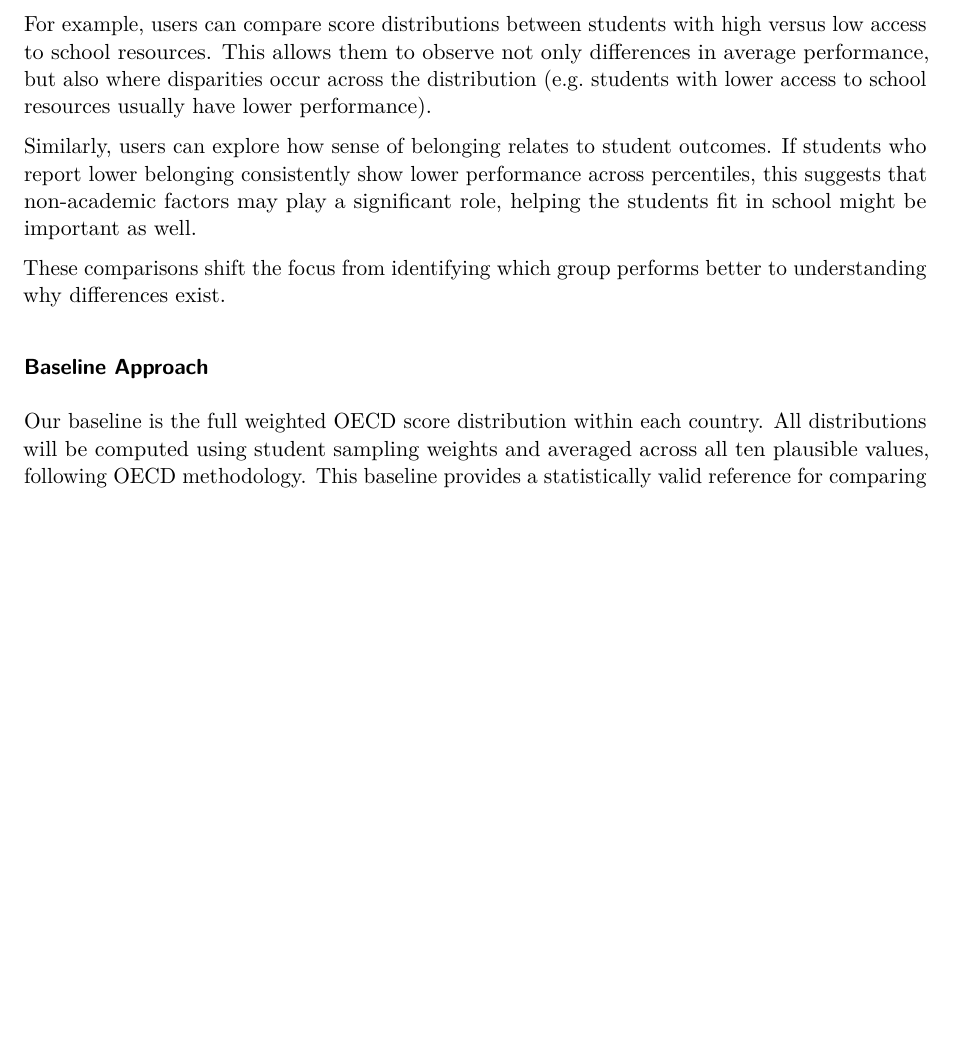
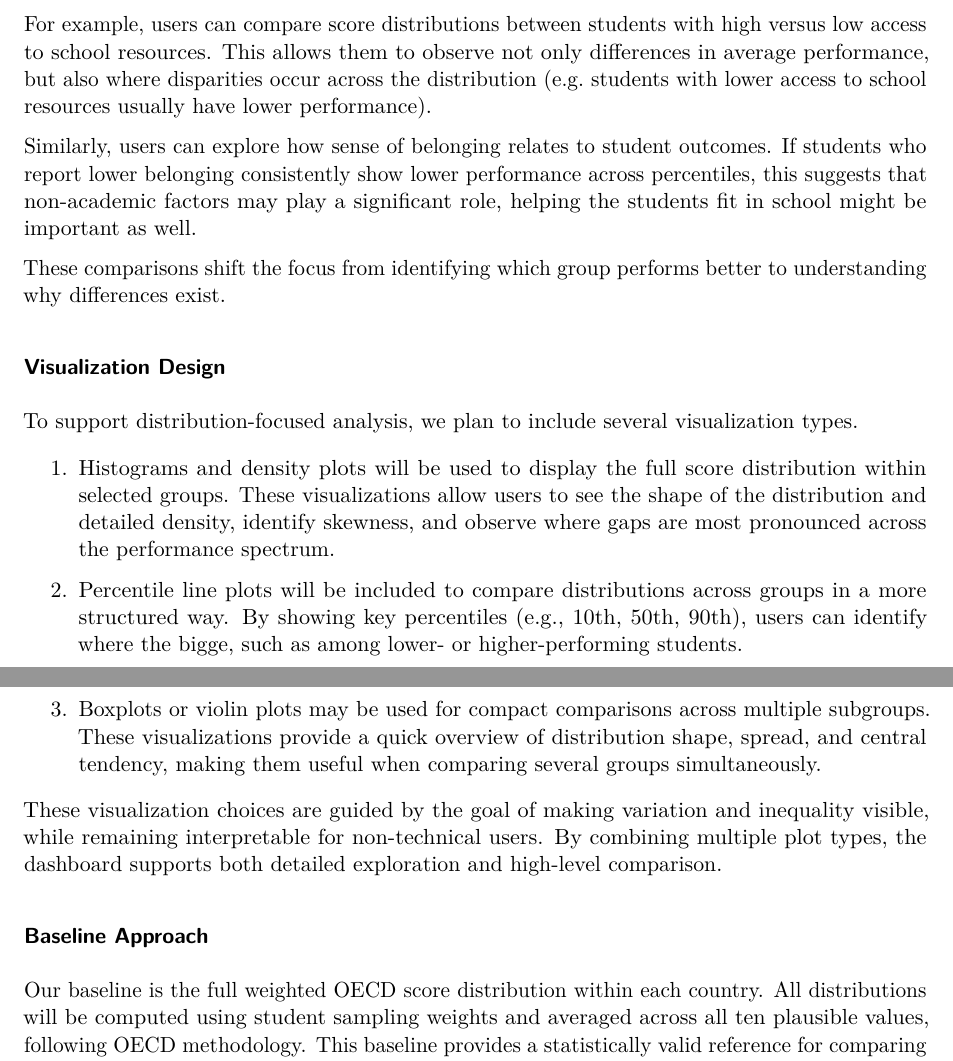
Before and after one commit to apoorva43/ETS_Smart_Dashboard, a Quarto document (reports/proposal/proposal_report.qmd): part of page 5 of 7 before the commit and two parts of pages 5 and 6 of 7 after it, the two joined at a grey line, cut so that both start at the same text, the shorter picture padded with empty space. Rendered offline with R 4.5, knitr and Pandoc in place of Quarto, then LaTeX, with nearby package versions.

Commit message:
add visualization design

```diff
--- a/reports/proposal/proposal_report.qmd
+++ b/reports/proposal/proposal_report.qmd
@@ -131,6 +131,18 @@ Similarly, users can explore how sense of belonging relates to student outcomes.
 
 These comparisons shift the focus from identifying which group performs better to understanding why differences exist.
 
+### Visualization Design
+
+To support distribution-focused analysis, we plan to include several visualization types.
+
+1. Histograms and density plots will be used to display the full score distribution within selected groups. These visualizations allow users to see the shape of the distribution and detailed density, identify skewness, and observe where gaps are most pronounced across the performance spectrum.
+
+2. Percentile line plots will be included to compare distributions across groups in a more structured way. By showing key percentiles (e.g., 10th, 50th, 90th), users can identify where the bigge, such as among lower- or higher-performing students.
+
+3. Boxplots or violin plots may be used for compact comparisons across multiple subgroups. These visualizations provide a quick overview of distribution shape, spread, and central tendency, making them useful when comparing several groups simultaneously.
+
+These visualization choices are guided by the goal of making variation and inequality visible, while remaining interpretable for non-technical users. By combining multiple plot types, the dashboard supports both detailed exploration and high-level comparison.
+
 ### Baseline Approach
 
 Our baseline is the full weighted OECD score distribution within each country. All distributions will be computed using student sampling weights and averaged across all ten plausible values, following OECD methodology. This baseline provides a statistically valid reference for comparing subgroups within the same country.
```
